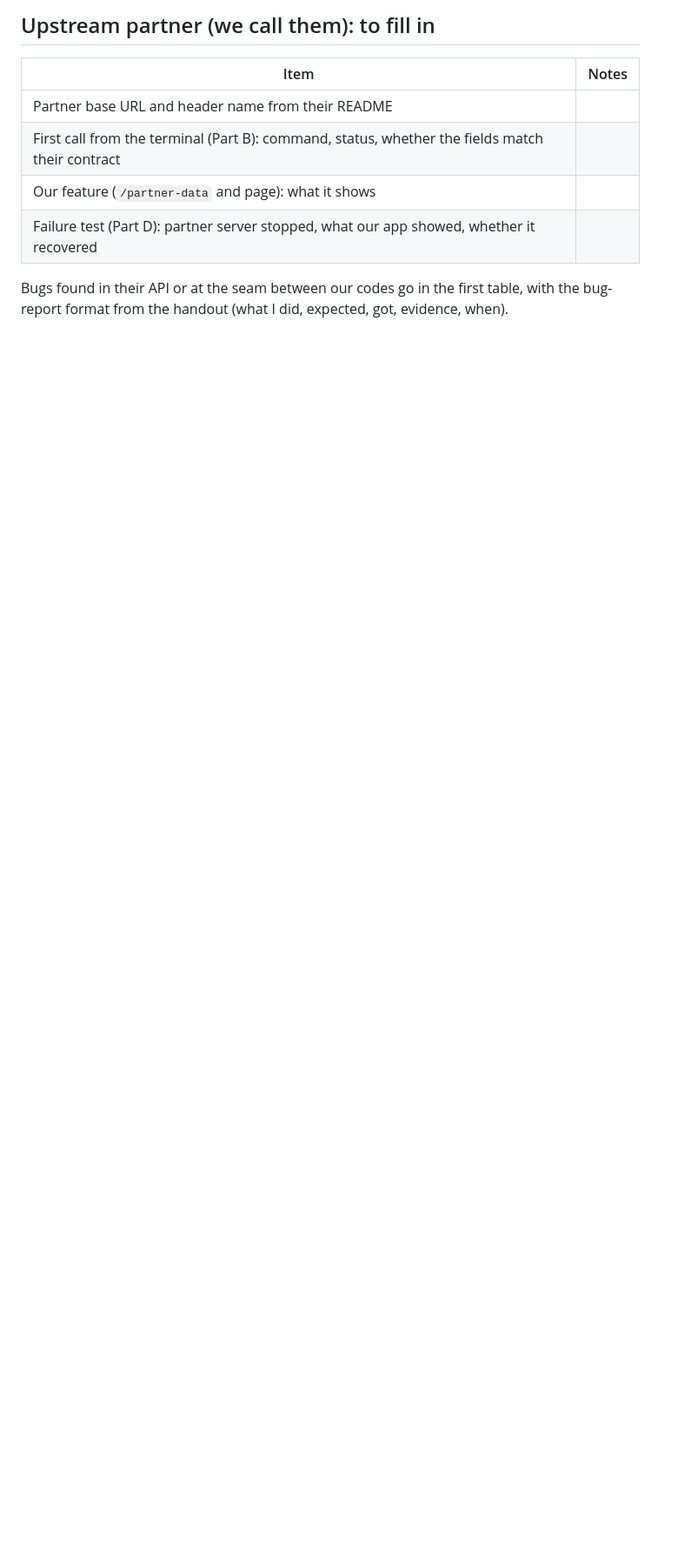
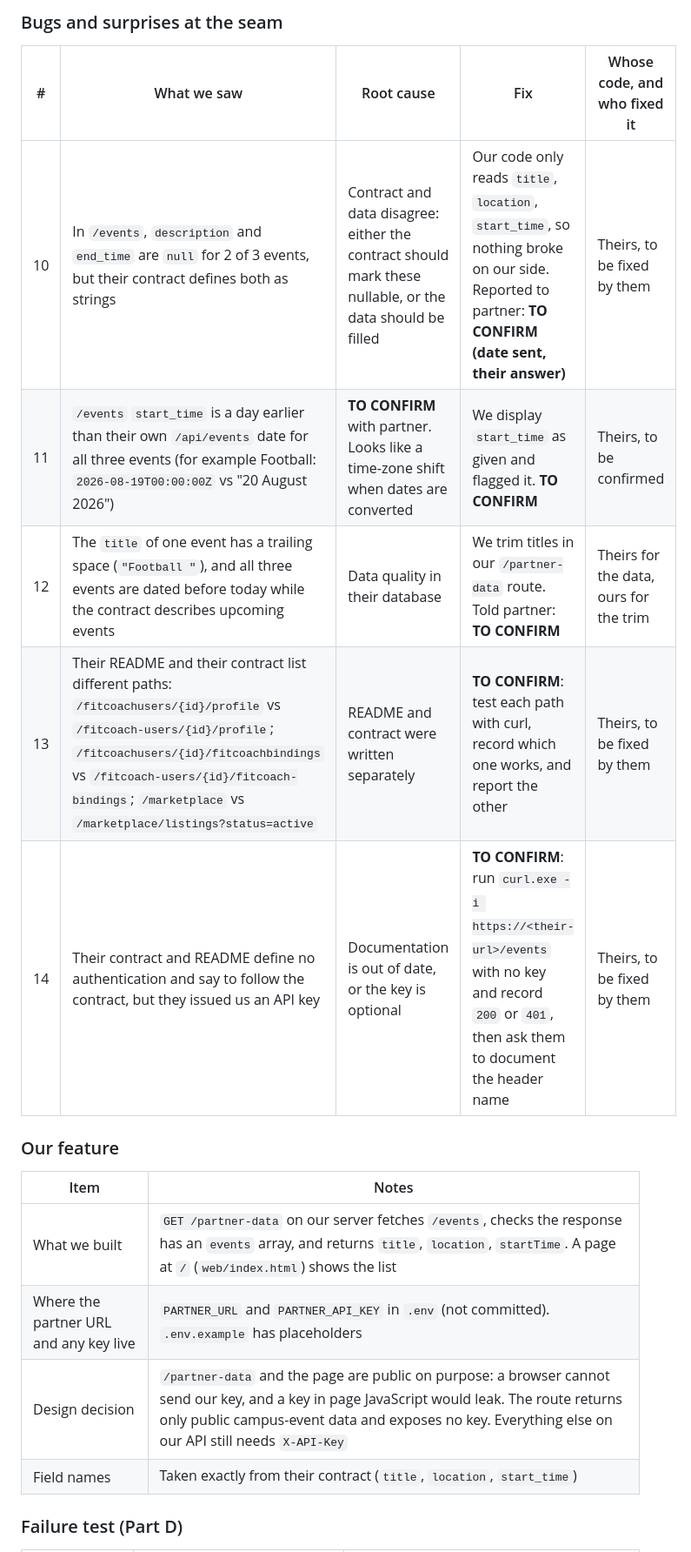
Before and after one commit to Eidrnn/APIproj, a Markdown page: INTEGRATION_LOG.md, the part around one of its changes. Shown at 87% size. Rendered like a GitHub page; blank space fills up the shorter version.

Commit message:
Update integration log

```diff
--- a/INTEGRATION_LOG.md
+++ b/INTEGRATION_LOG.md
@@ -27,13 +31,22 @@ in as the work happens.
 
-## Upstream partner (we call them): to fill in
+### Bugs and surprises at the seam
+
+| # | What we saw | Root cause | Fix | Whose code, and who fixed it |
+|---|---|---|---|---|
+| 10 | In `/events`, `description` and `end_time` are `null` for 2 of 3 events, but their contract defines both as strings | Contract and data disagree: either the contract should mark these nullable, or the data should be filled | Our code only reads `title`, `location`, `start_time`, so nothing broke on our side. Reported to partner: **TO CONFIRM (date sent, their answer)** | Theirs, to be fixed by them |
+| 11 | `/events` `start_time` is a day earlier than their own `/api/events` date for all three events (for example Football: `2026-08-19T00:00:00Z` vs "20 August 2026") | **TO CONFIRM** with partner. Looks like a time-zone shift when dates are converted | We display `start_time` as given and flagged it. **TO CONFIRM** | Theirs, to be confirmed |
+| 12 | The `title` of one event has a trailing space (`"Football "`), and all three events are dated before today while the contract describes upcoming events | Data quality in their database | We trim titles in our `/partner-data` route. Told partner: **TO CONFIRM** | Theirs for the data, ours for the trim |
+| 13 | Their README and their contract list different paths: `/fitcoachusers/{id}/profile` vs `/fitcoach-users/{id}/profile`; `/fitcoachusers/{id}/fitcoachbindings` vs `/fitcoach-users/{id}/fitcoach-bindings`; `/marketplace` vs `/marketplace/listings?status=active` | README and contract were written separately | **TO CONFIRM**: test each path with curl, record which one works, and report the other | Theirs, to be fixed by them |
+| 14 | Their contract and README define no authentication and say to follow the contract, but they issued us an API key | Documentation is out of date, or the key is optional | **TO CONFIRM**: run `curl.exe -i https://<their-url>/events` with no key and record `200` or `401`, then ask them to document the header name | Theirs, to be fixed by them |
+
+### Our feature
 
 | Item | Notes |
 |---|---|
-| Partner base URL and header name from their README | |
-| First call from the terminal (Part B): command, status, whether the fields match their contract | |
-| Our feature (`/partner-data` and page): what it shows | |
-| Failure test (Part D): partner server stopped, what our app showed, whether it recovered | |
+| What we built | `GET /partner-data` on our server fetches `/events`, checks the response has an `events` array, and returns `title`, `location`, `startTime`. A page at `/` (`web/index.html`) shows the list |
+| Where the partner URL and any key live | `PARTNER_URL` and `PARTNER_API_KEY` in `.env` (not committed). `.env.example` has placeholders |
+| Design decision | `/partner-data` and the page are public on purpose: a browser cannot send our key, and a key in page JavaScript would leak. The route returns only public campus-event data and exposes no key. Everything else on our API still needs `X-API-Key` |
+| Field names | Taken exactly from their contract (`title`, `location`, `start_time`) |
 
-Bugs found in their API or at the seam between our codes go in the first table, with the
-bug-report format from the handout (what I did, expected, got, evidence, when).
+### Failure test (Part D)
 
```
Also changed, not shown: other parts of INTEGRATION_LOG.md (+34 -15 lines).
